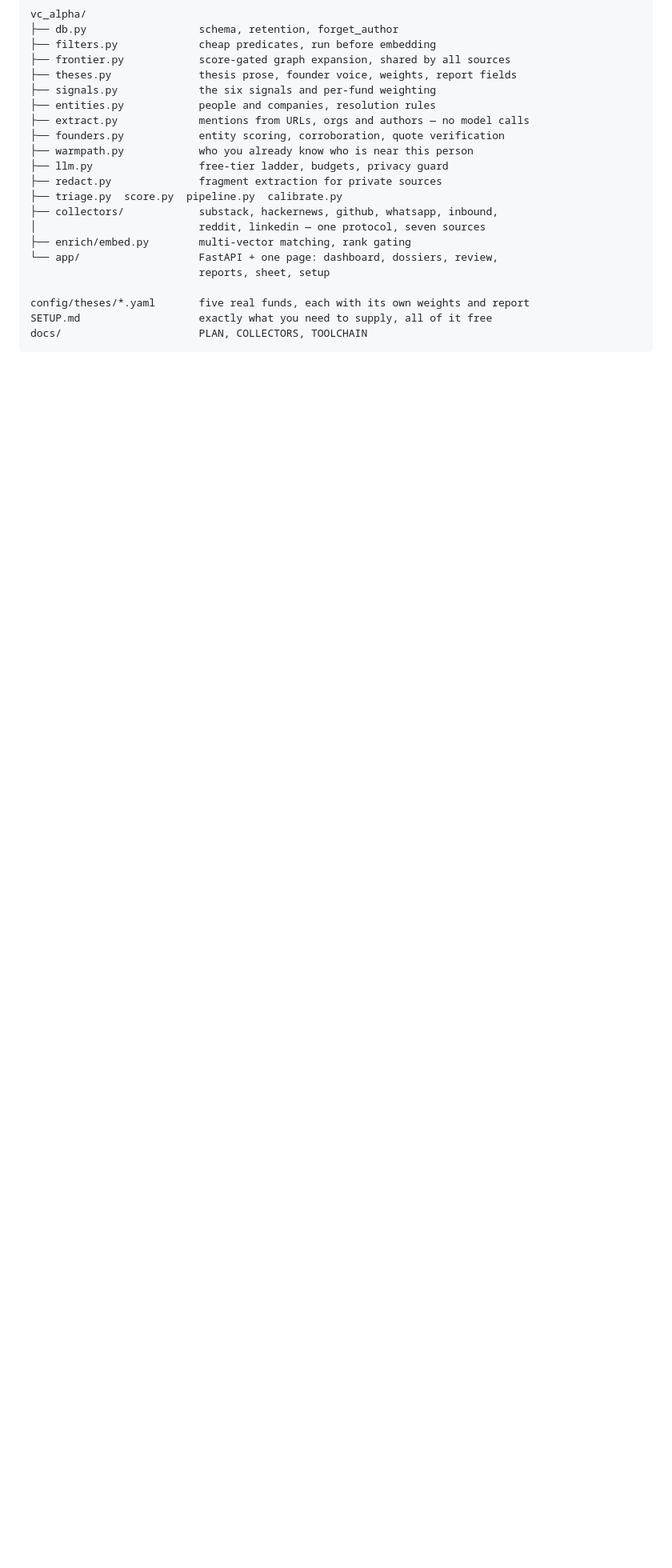
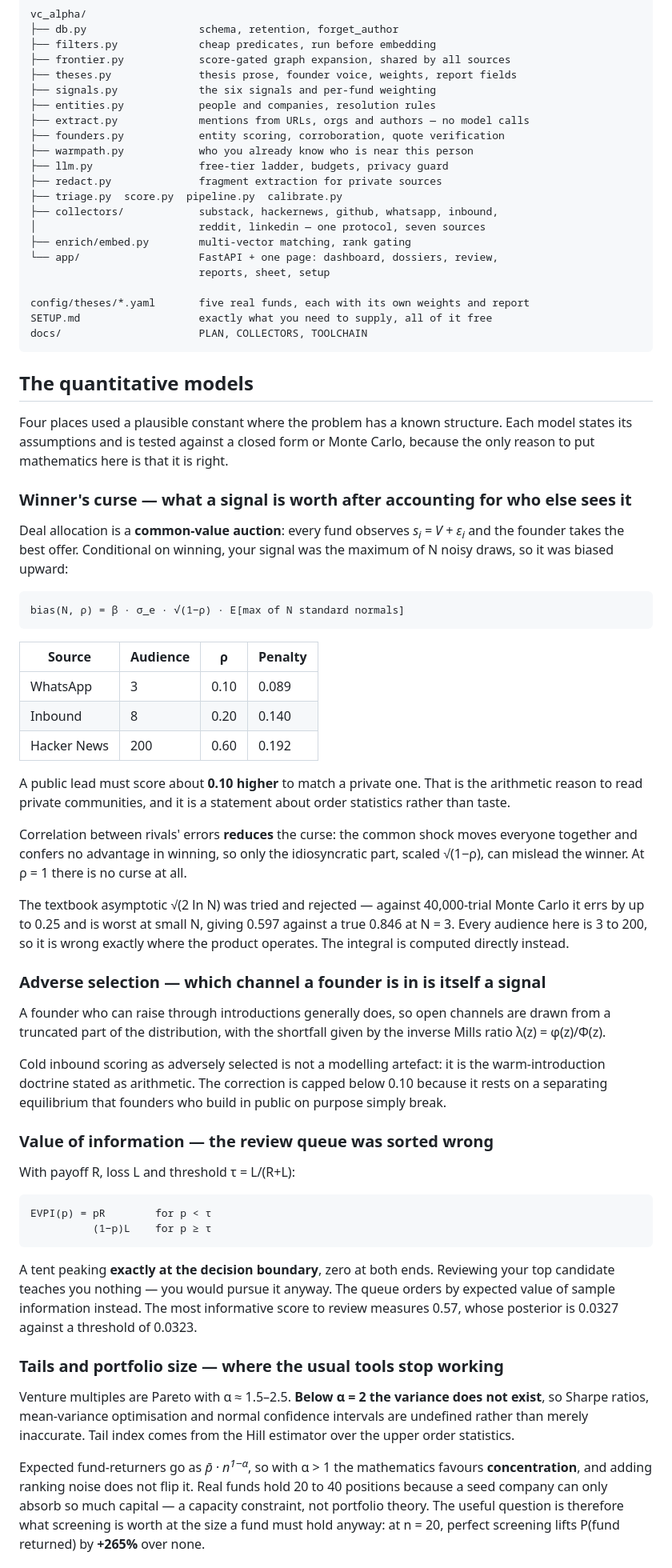
Before and after one commit to Coflazo/VC-Alpha-Signal-Finder, a Markdown page: README.md, the part around one of its changes. Shown at 80% size. GitHub-like rendering; blank space fills up the shorter version.

Commit message:
Document the quantitative models in the README

````diff
--- a/README.md
+++ b/README.md
@@ -424,3 +424,77 @@ SETUP.md                   exactly what you need to supply, all of it free
 docs/                      PLAN, COLLECTORS, TOOLCHAIN
 ```
 
+## The quantitative models
+
+Four places used a plausible constant where the problem has a known structure.
+Each model states its assumptions and is tested against a closed form or Monte
+Carlo, because the only reason to put mathematics here is that it is right.
+
+### Winner's curse — what a signal is worth after accounting for who else sees it
+
+Deal allocation is a **common-value auction**: every fund observes
+*s<sub>i</sub> = V + ε<sub>i</sub>* and the founder takes the best offer. Conditional
+on winning, your signal was the maximum of N noisy draws, so it was biased upward:
+
+```
+bias(N, ρ) = β · σ_e · √(1−ρ) · E[max of N standard normals]
+```
+
+| Source | Audience | ρ | Penalty |
+|---|---|---|---|
+| WhatsApp | 3 | 0.10 | 0.089 |
+| Inbound | 8 | 0.20 | 0.140 |
+| Hacker News | 200 | 0.60 | 0.192 |
+
+A public lead must score about **0.10 higher** to match a private one. That is the
+arithmetic reason to read private communities, and it is a statement about order
+statistics rather than taste.
+
+Correlation between rivals' errors **reduces** the curse: the common shock moves
+everyone together and confers no advantage in winning, so only the idiosyncratic
+part, scaled √(1−ρ), can mislead the winner. At ρ = 1 there is no curse at all.
+
+The textbook asymptotic √(2 ln N) was tried and rejected — against 40,000-trial
+Monte Carlo it errs by up to 0.25 and is worst at small N, giving 0.597 against a
+true 0.846 at N = 3. Every audience here is 3 to 200, so it is wrong exactly where
+the product operates. The integral is computed directly instead.
+
+### Adverse selection — which channel a founder is in is itself a signal
+
+A founder who can raise through introductions generally does, so open channels are
+drawn from a truncated part of the distribution, with the shortfall given by the
+inverse Mills ratio λ(z) = φ(z)/Φ(z).
+
+Cold inbound scoring as adversely selected is not a modelling artefact: it is the
+warm-introduction doctrine stated as arithmetic. The correction is capped below
+0.10 because it rests on a separating equilibrium that founders who build in public
+on purpose simply break.
+
+### Value of information — the review queue was sorted wrong
+
+With payoff R, loss L and threshold τ = L/(R+L):
+
+```
+EVPI(p) = pR        for p < τ
+          (1−p)L    for p ≥ τ
+```
+
+A tent peaking **exactly at the decision boundary**, zero at both ends. Reviewing
+your top candidate teaches you nothing — you would pursue it anyway. The queue
+orders by expected value of sample information instead. The most informative score
+to review measures 0.57, whose posterior is 0.0327 against a threshold of 0.0323.
+
+### Tails and portfolio size — where the usual tools stop working
+
+Venture multiples are Pareto with α ≈ 1.5–2.5. **Below α = 2 the variance does not
+exist**, so Sharpe ratios, mean-variance optimisation and normal confidence
+intervals are undefined rather than merely inaccurate. Tail index comes from the
+Hill estimator over the upper order statistics.
+
+Expected fund-returners go as *p̄ · n<sup>1−α</sup>*, so with α > 1 the mathematics
+favours **concentration**, and adding ranking noise does not flip it. Real funds
+hold 20 to 40 positions because a seed company can only absorb so much capital —
+a capacity constraint, not portfolio theory. The useful question is therefore what
+screening is worth at the size a fund must hold anyway: at n = 20, perfect
+screening lifts P(fund returned) by **+265%** over none.
+
````
Also changed, not shown: other parts of README.md (+18 -0 lines).
